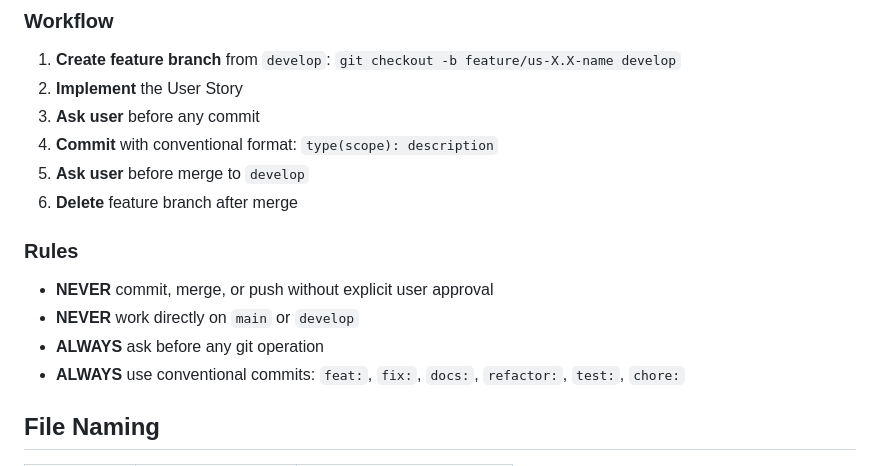
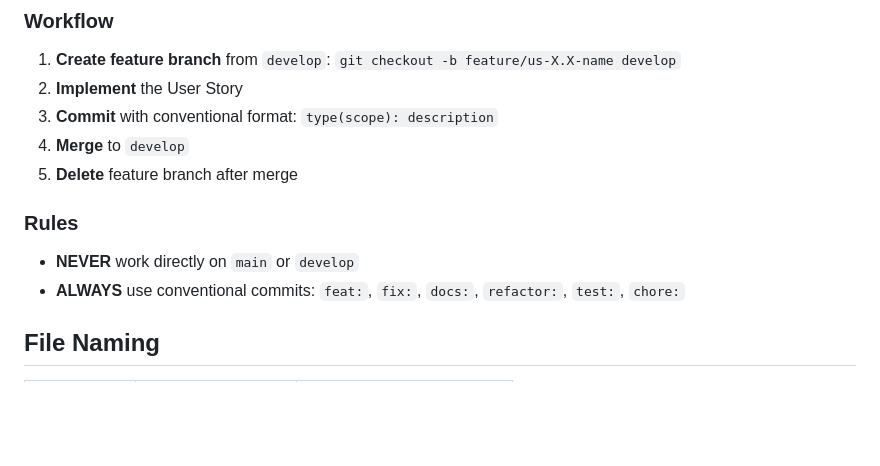
Before and after one commit to FloLecoeuche/lexard, a Markdown page: CLAUDE.md, the part around the change. Drawn GitHub-style; blank space fills up the shorter version.

```diff
--- a/CLAUDE.md
+++ b/CLAUDE.md
@@ -226,16 +226,13 @@ pytest tests/ -v
 
 1. **Create feature branch** from `develop`: `git checkout -b feature/us-X.X-name develop`
 2. **Implement** the User Story
-3. **Ask user** before any commit
-4. **Commit** with conventional format: `type(scope): description`
-5. **Ask user** before merge to `develop`
-6. **Delete** feature branch after merge
+3. **Commit** with conventional format: `type(scope): description`
+4. **Merge** to `develop`
+5. **Delete** feature branch after merge
 
 ### Rules
 
-- **NEVER** commit, merge, or push without explicit user approval
 - **NEVER** work directly on `main` or `develop`
-- **ALWAYS** ask before any git operation
 - **ALWAYS** use conventional commits: `feat:`, `fix:`, `docs:`, `refactor:`, `test:`, `chore:`
 
 ## File Naming
```
Also changed, not shown: .claude/commands/flo_continue.md (+11 -11 lines).
